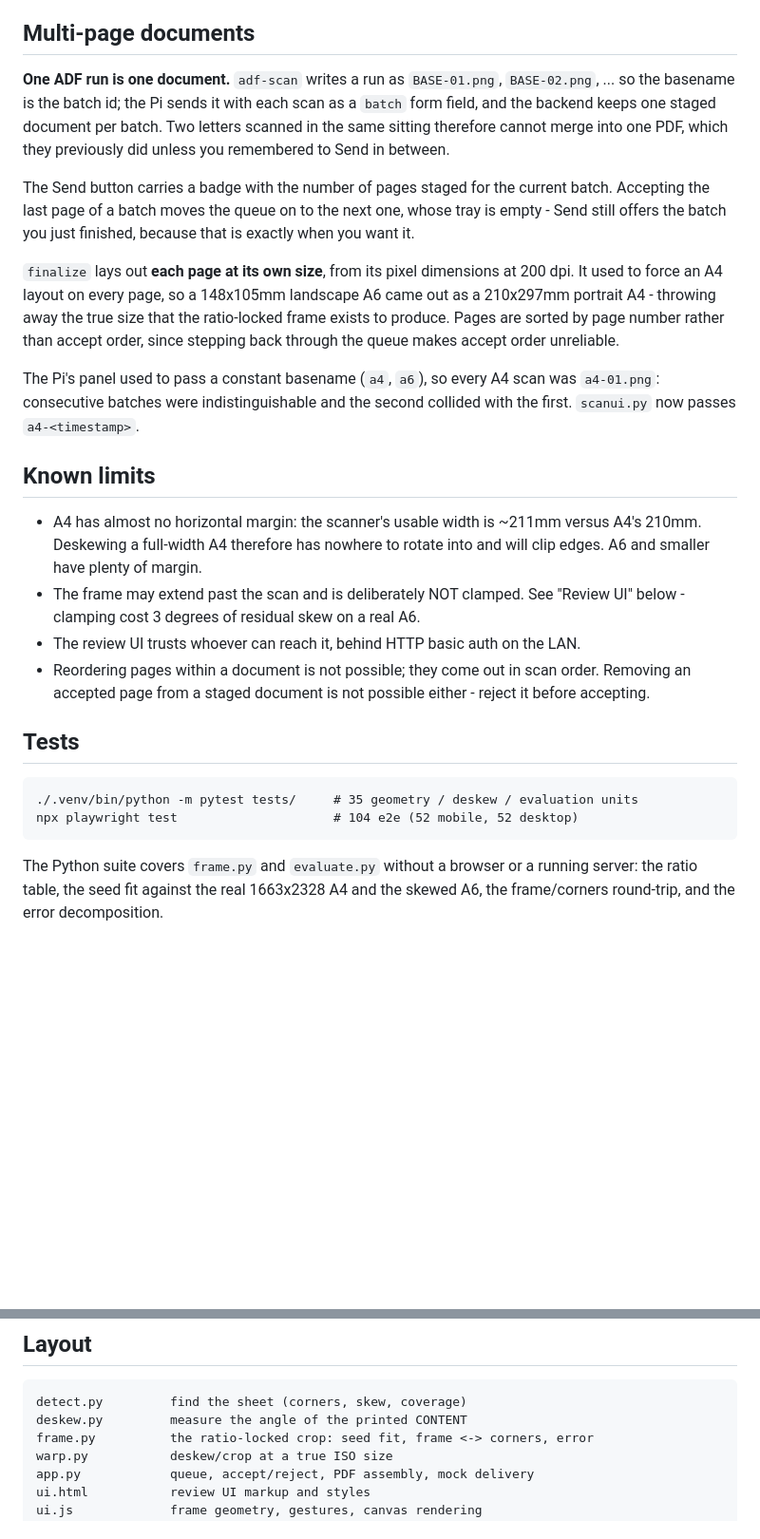
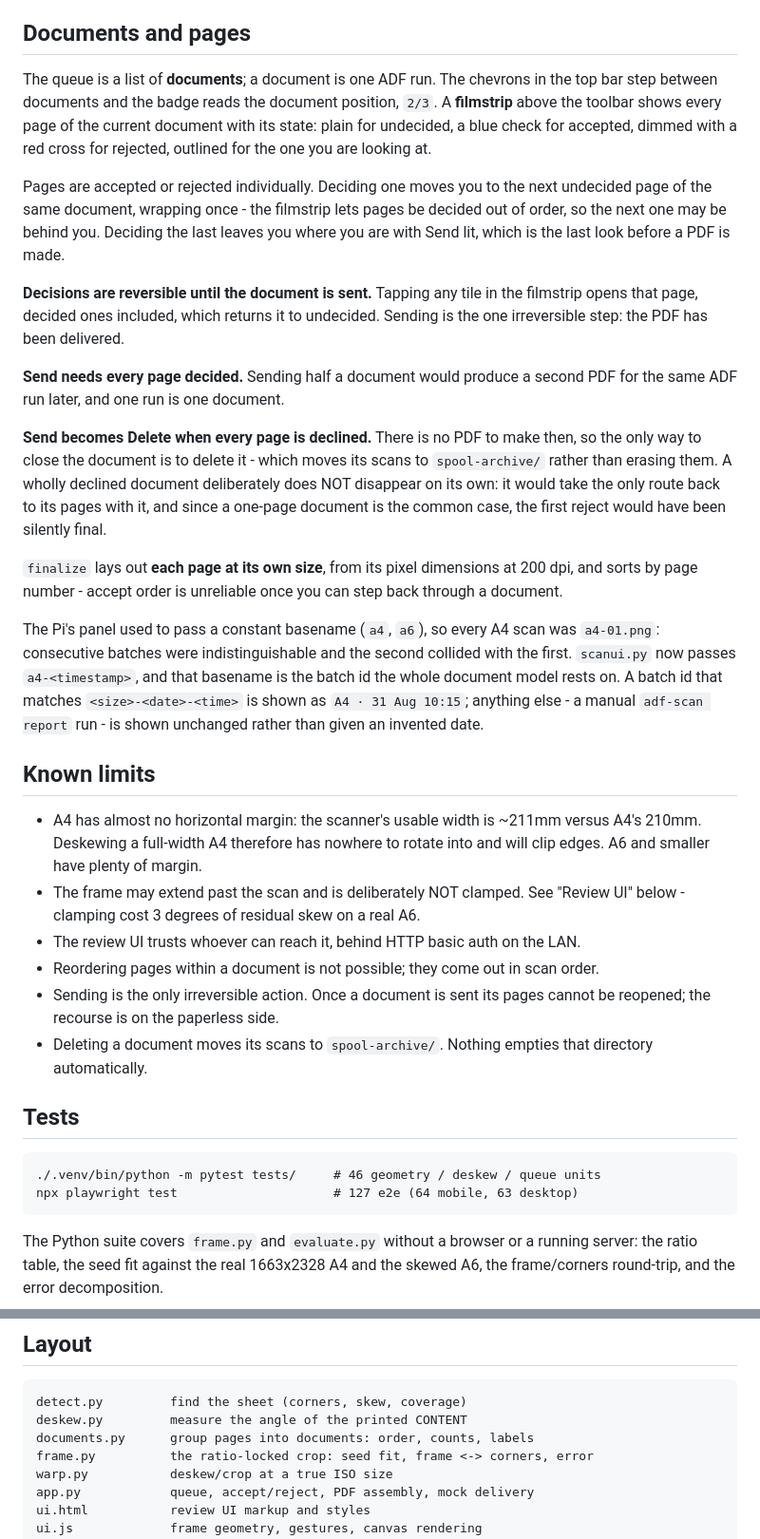
Before and after one commit to sappo/scan-review, a Markdown page: README.md, 2 parts joined by grey strips. Shown at 95% size. Rendered like a GitHub page; blank space fills up the shorter version.

Commit message:
docs: describe the two-level document queue
Co-Authored-By: Claude Opus 5 <noreply@anthropic.com>

```diff
--- a/README.md
+++ b/README.md
@@ -83,29 +83,44 @@ degrees in 201 steps, keep the top 100 lines, drop any scoring under half the
 mean - or no confidence at all when the winning cluster holds under half the
 candidates.
 
-## Multi-page documents
+## Documents and pages
 
-**One ADF run is one document.** `adf-scan` writes a run as `BASE-01.png`,
-`BASE-02.png`, ... so the basename is the batch id; the Pi sends it with each
-scan as a `batch` form field, and the backend keeps one staged document per
-batch. Two letters scanned in the same sitting therefore cannot merge into one
-PDF, which they previously did unless you remembered to Send in between.
+The queue is a list of **documents**; a document is one ADF run. The chevrons in
+the top bar step between documents and the badge reads the document position,
+`2/3`. A **filmstrip** above the toolbar shows every page of the current
+document with its state: plain for undecided, a blue check for accepted, dimmed
+with a red cross for rejected, outlined for the one you are looking at.
 
-The Send button carries a badge with the number of pages staged for the current
-batch. Accepting the last page of a batch moves the queue on to the next one,
-whose tray is empty - Send still offers the batch you just finished, because
-that is exactly when you want it.
+Pages are accepted or rejected individually. Deciding one moves you to the next
+undecided page of the same document, wrapping once - the filmstrip lets pages be
+decided out of order, so the next one may be behind you. Deciding the last leaves
+you where you are with Send lit, which is the last look before a PDF is made.
+
+**Decisions are reversible until the document is sent.** Tapping any tile in the
+filmstrip opens that page, decided ones included, which returns it to undecided.
+Sending is the one irreversible step: the PDF has been delivered.
+
+**Send needs every page decided.** Sending half a document would produce a second
+PDF for the same ADF run later, and one run is one document.
+
+**Send becomes Delete when every page is declined.** There is no PDF to make
+then, so the only way to close the document is to delete it - which moves its
+scans to `spool-archive/` rather than erasing them. A wholly declined document
+deliberately does NOT disappear on its own: it would take the only route back to
+its pages with it, and since a one-page document is the common case, the first
+reject would have been silently final.
 
 `finalize` lays out **each page at its own size**, from its pixel dimensions at
-200 dpi. It used to force an A4 layout on every page, so a 148x105mm landscape
-A6 came out as a 210x297mm portrait A4 - throwing away the true size that the
-ratio-locked frame exists to produce. Pages are sorted by page number rather
-than accept order, since stepping back through the queue makes accept order
-unreliable.
+200 dpi, and sorts by page number - accept order is unreliable once you can step
+back through a document.
 
 The Pi's panel used to pass a constant basename (`a4`, `a6`), so every A4 scan
 was `a4-01.png`: consecutive batches were indistinguishable and the second
-collided with the first. `scanui.py` now passes `a4-<timestamp>`.
+collided with the first. `scanui.py` now passes `a4-<timestamp>`, and that
+basename is the batch id the whole document model rests on. A batch id that
+matches `<size>-<date>-<time>` is shown as `A4 · 31 Aug 10:15`; anything else -
+a manual `adf-scan report` run - is shown unchanged rather than given an
+invented date.
 
 ## Known limits
 
@@ -116,13 +131,16 @@ collided with the first. `scanui.py` now passes `a4-<timestamp>`.
   "Review UI" below - clamping cost 3 degrees of residual skew on a real A6.
 - The review UI trusts whoever can reach it, behind HTTP basic auth on the LAN.
 - Reordering pages within a document is not possible; they come out in scan
-  order. Removing an accepted page from a staged document is not possible
-  either - reject it before accepting.
+  order.
+- Sending is the only irreversible action. Once a document is sent its pages
+  cannot be reopened; the recourse is on the paperless side.
+- Deleting a document moves its scans to `spool-archive/`. Nothing empties that
+  directory automatically.
 
 ## Tests
 
-    ./.venv/bin/python -m pytest tests/     # 35 geometry / deskew / evaluation units
-    npx playwright test                     # 104 e2e (52 mobile, 52 desktop)
+    ./.venv/bin/python -m pytest tests/     # 46 geometry / deskew / queue units
+    npx playwright test                     # 127 e2e (64 mobile, 63 desktop)
 
 The Python suite covers `frame.py` and `evaluate.py` without a browser or a
 running server: the ratio table, the seed fit against the real 1663x2328 A4 and
@@ -152,6 +170,7 @@ each other - the same constraint that forbids `uvicorn --workers N`.
 
     detect.py         find the sheet (corners, skew, coverage)
     deskew.py         measure the angle of the printed CONTENT
+    documents.py      group pages into documents: order, counts, labels
     frame.py          the ratio-locked crop: seed fit, frame <-> corners, error
     warp.py           deskew/crop at a true ISO size
     app.py            queue, accept/reject, PDF assembly, mock delivery
```
